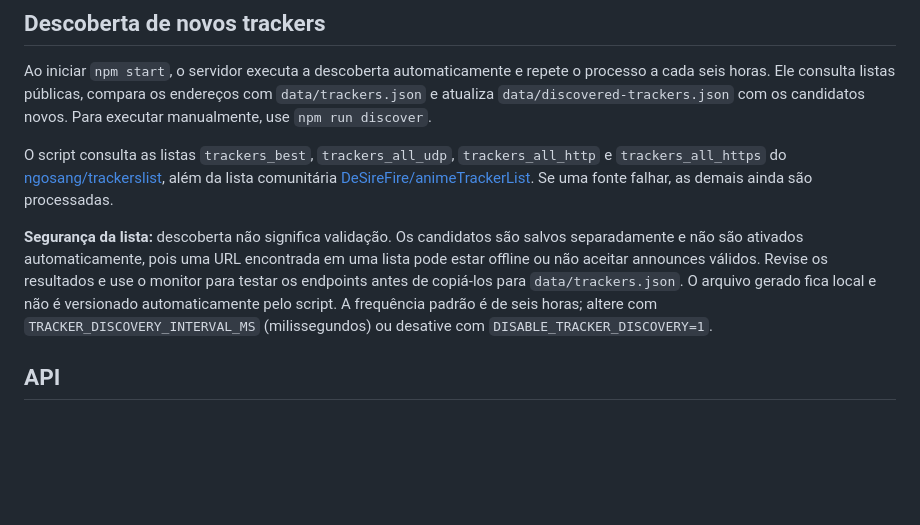
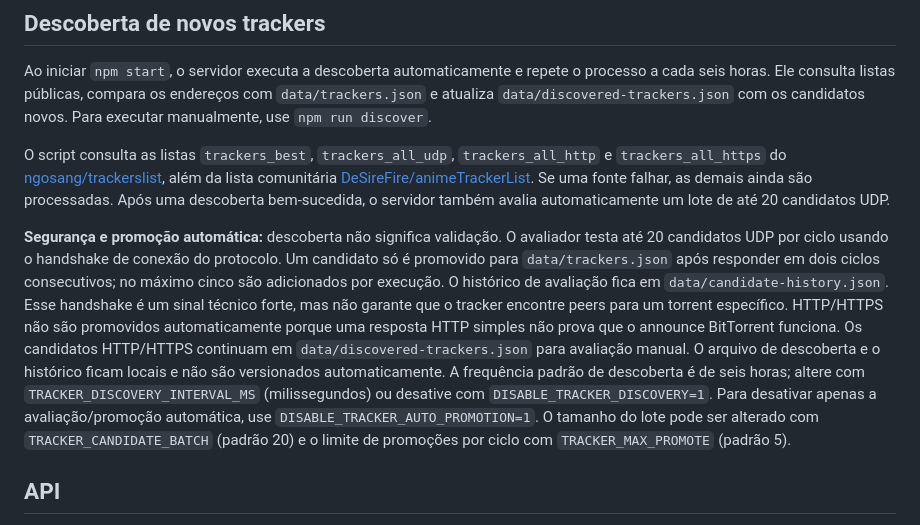
Before and after one commit to chirusanrestart/chiru-multi-tracker, a Markdown page: README.md, the part around the change. GitHub-like rendering; blank space fills up the shorter version.

Commit message:
Document automatic candidate evaluation and promotion policy

```diff
--- a/README.md
+++ b/README.md
@@ -43,9 +43,9 @@ Use um domínio Dynu com registro AAAA apontando para o IPv6 atual (e registro A
 
 Ao iniciar `npm start`, o servidor executa a descoberta automaticamente e repete o processo a cada seis horas. Ele consulta listas públicas, compara os endereços com `data/trackers.json` e atualiza `data/discovered-trackers.json` com os candidatos novos. Para executar manualmente, use `npm run discover`.
 
-O script consulta as listas `trackers_best`, `trackers_all_udp`, `trackers_all_http` e `trackers_all_https` do [ngosang/trackerslist](https://github.com/ngosang/trackerslist), além da lista comunitária [DeSireFire/animeTrackerList](https://github.com/DeSireFire/animeTrackerList). Se uma fonte falhar, as demais ainda são processadas.
+O script consulta as listas `trackers_best`, `trackers_all_udp`, `trackers_all_http` e `trackers_all_https` do [ngosang/trackerslist](https://github.com/ngosang/trackerslist), além da lista comunitária [DeSireFire/animeTrackerList](https://github.com/DeSireFire/animeTrackerList). Se uma fonte falhar, as demais ainda são processadas. Após uma descoberta bem-sucedida, o servidor também avalia automaticamente um lote de até 20 candidatos UDP.
 
-**Segurança da lista:** descoberta não significa validação. Os candidatos são salvos separadamente e não são ativados automaticamente, pois uma URL encontrada em uma lista pode estar offline ou não aceitar announces válidos. Revise os resultados e use o monitor para testar os endpoints antes de copiá-los para `data/trackers.json`. O arquivo gerado fica local e não é versionado automaticamente pelo script. A frequência padrão é de seis horas; altere com `TRACKER_DISCOVERY_INTERVAL_MS` (milissegundos) ou desative com `DISABLE_TRACKER_DISCOVERY=1`.
+**Segurança e promoção automática:** descoberta não significa validação. O avaliador testa até 20 candidatos UDP por ciclo usando o handshake de conexão do protocolo. Um candidato só é promovido para `data/trackers.json` após responder em dois ciclos consecutivos; no máximo cinco são adicionados por execução. O histórico de avaliação fica em `data/candidate-history.json`. Esse handshake é um sinal técnico forte, mas não garante que o tracker encontre peers para um torrent específico. HTTP/HTTPS não são promovidos automaticamente porque uma resposta HTTP simples não prova que o announce BitTorrent funciona. Os candidatos HTTP/HTTPS continuam em `data/discovered-trackers.json` para avaliação manual. O arquivo de descoberta e o histórico ficam locais e não são versionados automaticamente. A frequência padrão de descoberta é de seis horas; altere com `TRACKER_DISCOVERY_INTERVAL_MS` (milissegundos) ou desative com `DISABLE_TRACKER_DISCOVERY=1`. Para desativar apenas a avaliação/promoção automática, use `DISABLE_TRACKER_AUTO_PROMOTION=1`. O tamanho do lote pode ser alterado com `TRACKER_CANDIDATE_BATCH` (padrão 20) e o limite de promoções por ciclo com `TRACKER_MAX_PROMOTE` (padrão 5).
 
 ## API
 
```
